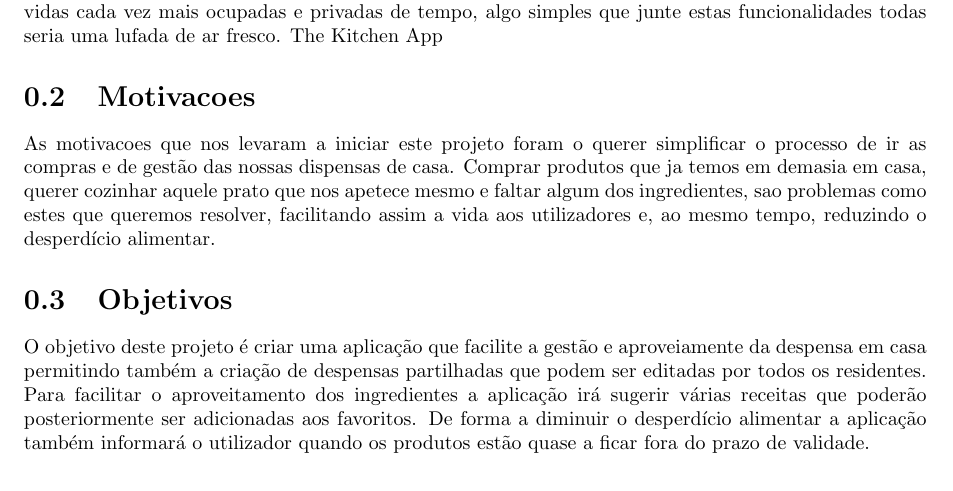
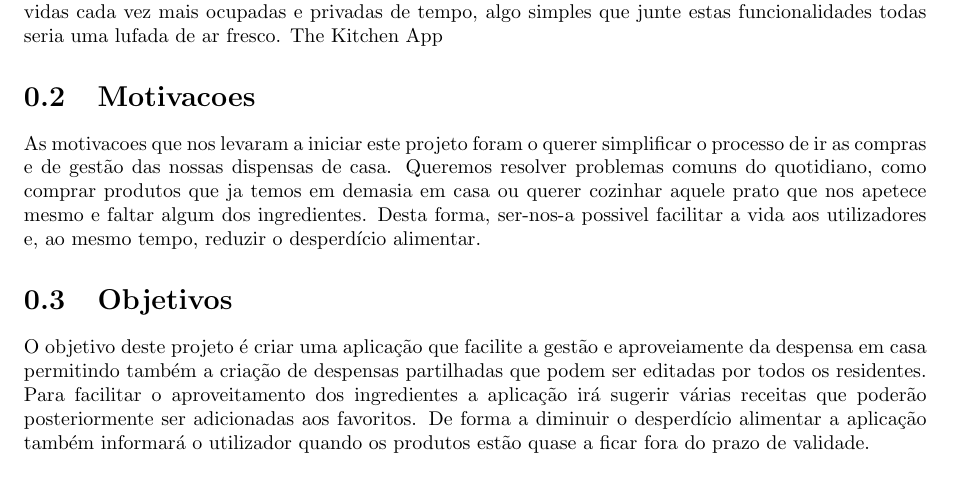
Before and after one commit to JoseFilipeFerreira/KitchenApp, a LaTeX document (Report/Report.tex): part of page 2 of 3, cut so that both start at the same text. Compiled offline with pdfLaTeX.

Commit message:
Fix motivacoes

```diff
--- a/Report/Report.tex
+++ b/Report/Report.tex
@@ -68,10 +68,11 @@ The Kitchen App
 \section{Motivacoes}
 As motivacoes que nos levaram a iniciar este projeto foram o querer simplificar
 o processo de ir as compras e de gestão das nossas dispensas de casa.
-Comprar produtos que ja temos em demasia em casa, querer cozinhar aquele prato
-que nos apetece mesmo e faltar algum dos ingredientes, sao problemas como estes
-que queremos resolver, facilitando assim a vida aos utilizadores e,
-ao mesmo tempo, reduzindo o desperdício alimentar.
+Queremos resolver problemas comuns do quotidiano, como comprar produtos que
+ja temos em demasia em casa ou querer cozinhar aquele prato
+que nos apetece mesmo e faltar algum dos ingredientes.
+Desta forma, ser-nos-a possivel facilitar a vida aos utilizadores e,
+ao mesmo tempo, reduzir o desperdício alimentar.
 
 \section{Objetivos}
 O objetivo deste projeto é criar uma aplicação que facilite a gestão e
```
